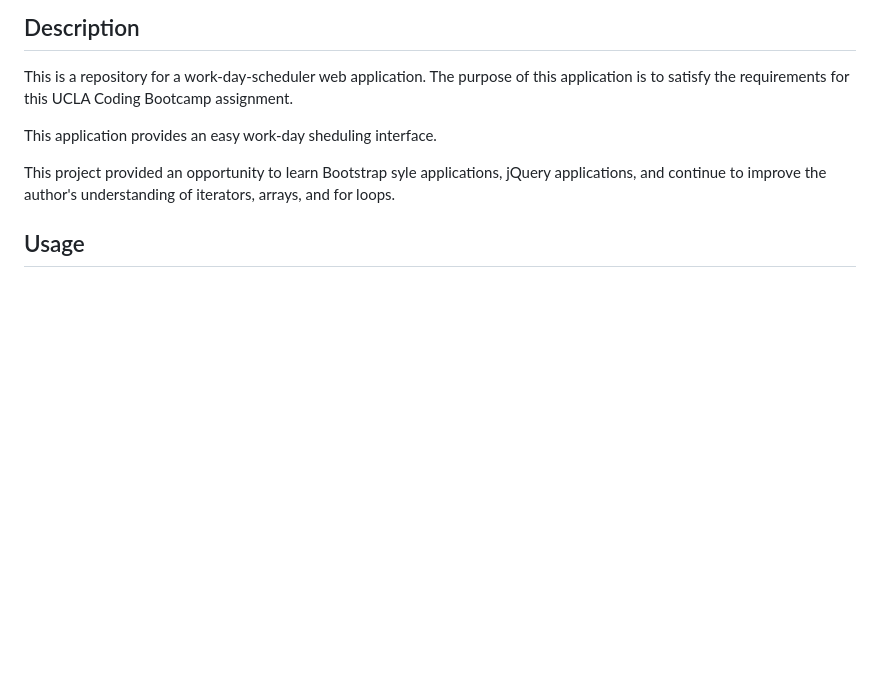
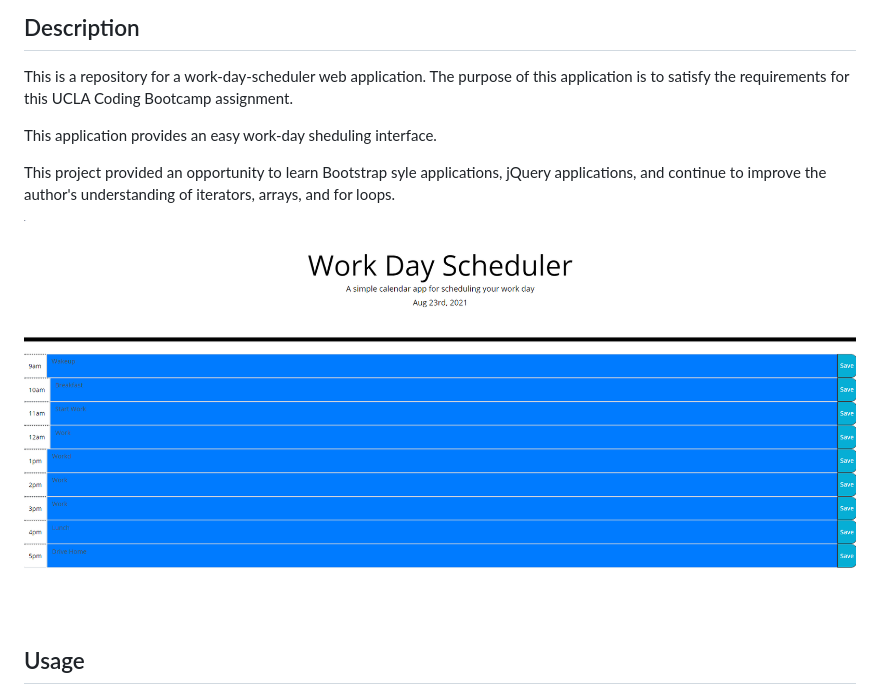
Before and after one commit to oracle942/work-day-scheduler, a Markdown page: README.md, the part around the change. Rendered like a GitHub page; pictures changed too: Screenshot.PNG (added); blank space fills up the shorter version.

Commit message:
Added screenshot to Readme.

```diff
--- a/README.md
+++ b/README.md
@@ -8,6 +8,8 @@ This application provides an easy work-day sheduling interface.
 
 This project provided an opportunity to learn Bootstrap syle applications, jQuery applications, and continue to improve the author's understanding of iterators, arrays, and for loops.
 
+![Application Screenshot](Screenshot.PNG)
+
 ## Usage
 To use this scheduler simply begin typing into one of the text areas. When finished loggin an entry, click on the right-hand 'save' button to save your progress.
 
```
